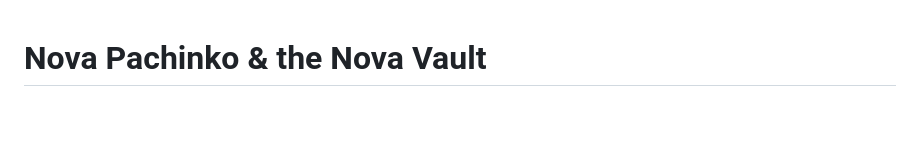
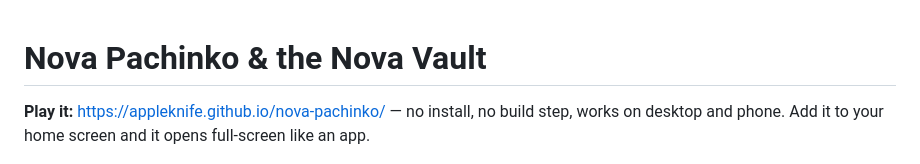
Before and after one commit to appleknife/nova-pachinko, a Markdown page: README.md, the part around the change. GitHub-like rendering; blank space fills up the shorter version.

Commit message:
README: link the live GitHub Pages build

```diff
--- a/README.md
+++ b/README.md
@@ -1,4 +1,6 @@
 # Nova Pachinko & the Nova Vault
+
+**Play it:** <https://appleknife.github.io/nova-pachinko/> — no install, no build step, works on desktop and phone. Add it to your home screen and it opens full-screen like an app.
 
 ![Nova Pachinko](preview.png)
 
```
